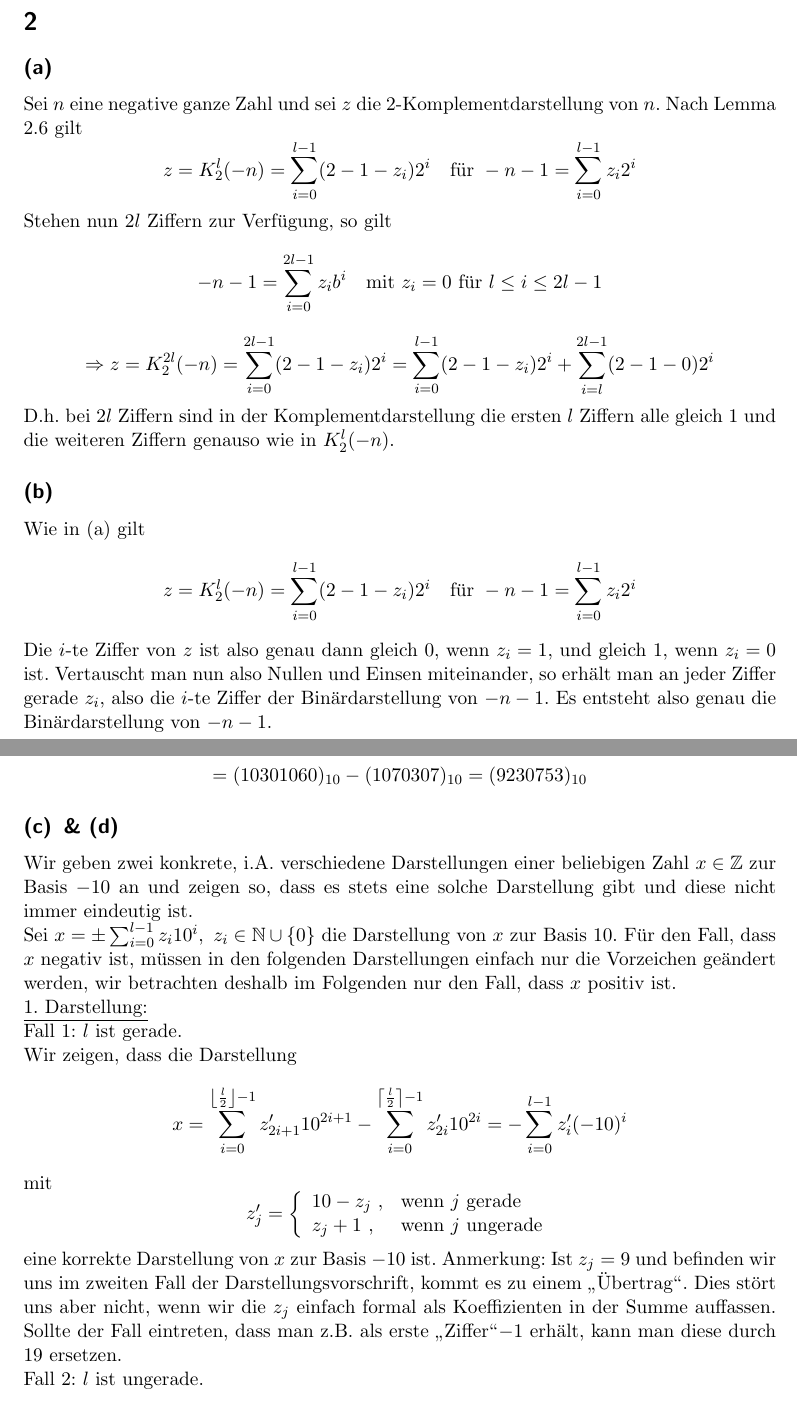
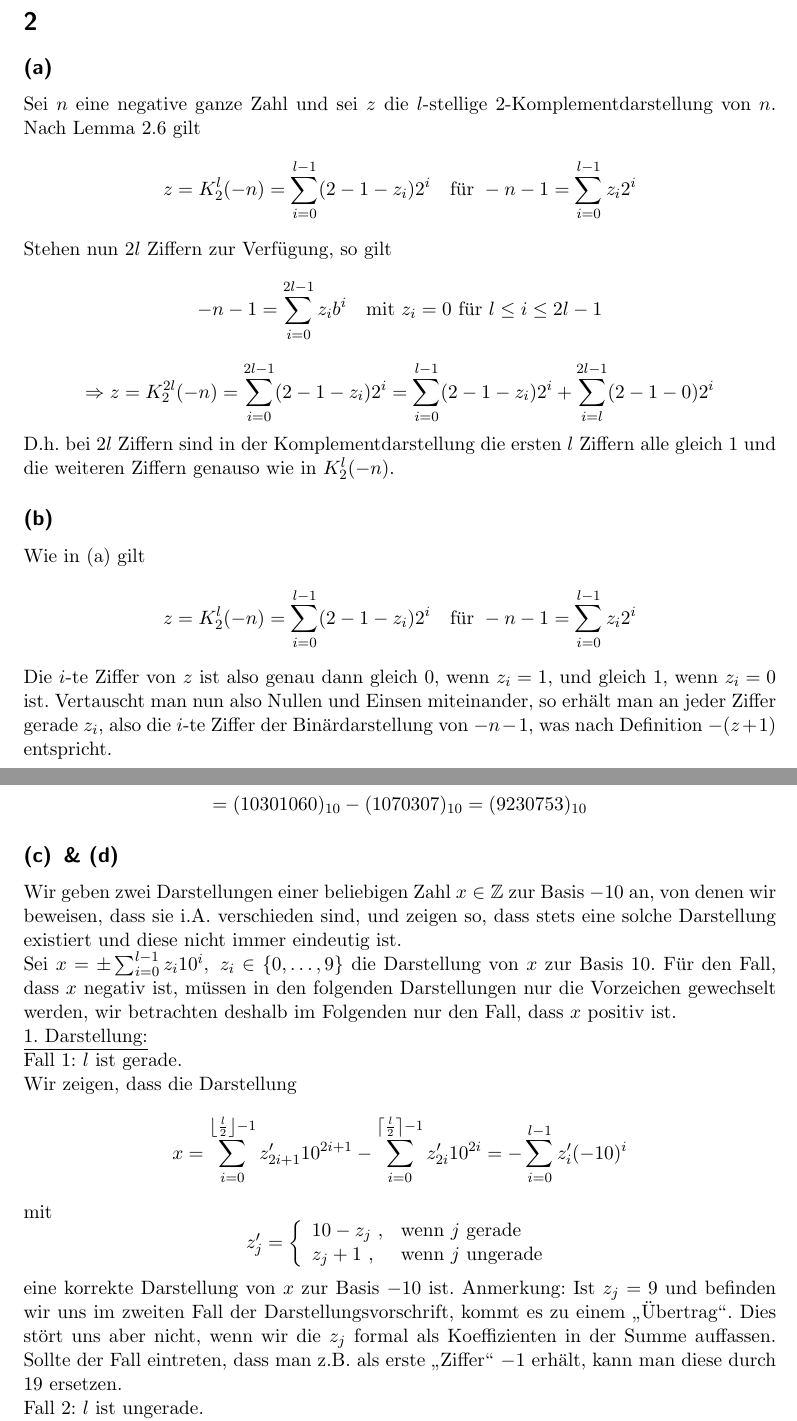
Before and after one commit to maximilianwiesmann/alma, a LaTeX problem sheet (Uebung3.tex): two parts of pages 1 and 2 of 3, joined at a grey line, cut so that both start at the same text. Compiled offline with pdfLaTeX.

Commit message:
Update Uebung3.tex

```diff
--- a/Uebung3.tex
+++ b/Uebung3.tex
@@ -62,6 +62,7 @@
 \title{3. Übung}
 \author{Jonas Lippert \and Maximilian Wiesmann}
 \subject{Algorithmische Mathematik I}
+\subtitle{Übungsgruppe 4}
 
 \begin{document}
 	\maketitle
@@ -69,7 +70,7 @@
 	\subsection{}
 	\section{}
 	\subsection{}
-		Sei $n$ eine negative ganze Zahl und sei $z$ die 2-Komplementdarstellung von $n$. Nach Lemma 2.6 gilt
+		Sei $n$ eine negative ganze Zahl und sei $z$ die $l$-stellige 2-Komplementdarstellung von $n$. Nach Lemma 2.6 gilt
 		$$ z = K_2^l(-n) = \sum_{i=0}^{l-1}(2-1-z_i)2^i \quad\text{für}~-n-1=\sum_{i=0}^{l-1}z_i2^i $$
 		Stehen nun $2l$ Ziffern zur Verfügung, so gilt
 		$$-n-1=\sum_{i=0}^{2l-1}z_ib^i\quad \text{mit}~z_i=0~\text{für}~l\le i\le 2l-1$$
@@ -78,7 +79,7 @@
 	\subsection{}
 		Wie in (a) gilt
 		$$ z = K_2^l(-n) = \sum_{i=0}^{l-1}(2-1-z_i)2^i \quad\text{für}~-n-1=\sum_{i=0}^{l-1}z_i2^i $$
-		Die $i$-te Ziffer von $z$ ist also genau dann gleich 0, wenn $z_i=1$, und gleich 1, wenn $z_i=0$ ist. Vertauscht man nun also Nullen und Einsen miteinander, so erhält man an jeder Ziffer gerade $z_i$, also die $i$-te Ziffer der Binärdarstellung von $-n-1$. Es entsteht also genau die Binärdarstellung von $-n-1$.
+		Die $i$-te Ziffer von $z$ ist also genau dann gleich 0, wenn $z_i=1$, und gleich 1, wenn $z_i=0$ ist. Vertauscht man nun also Nullen und Einsen miteinander, so erhält man an jeder Ziffer gerade $z_i$, also die $i$-te Ziffer der Binärdarstellung von $-n-1$, was nach Definition $-(z+1)$ entspricht.
 	\section{}
 	\subsection{}
 		Ausmultiplizieren und Aufsummieren liefert:
@@ -92,8 +93,8 @@
 		$$=-(7\cdot 10^0+3\cdot 10^2+7\cdot 10^4+1\cdot 10^6-(6\cdot 10^1+1\cdot 10^3+3\cdot 10^5+1\cdot 10^7))$$
 		$$=(10301060)_{10}-(1070307)_{10}=(9230753)_{10}$$
 	\subsection{\& (d)}
-		Wir geben zwei konkrete, i.A. verschiedene Darstellungen einer beliebigen Zahl $x\in \mathbb{Z}$ zur Basis $-10$ an und zeigen so, dass es stets eine solche Darstellung gibt und diese nicht immer eindeutig ist.\newline
-		Sei $x=\pm\sum_{i=0}^{l-1}z_i10^i,~z_i\in \mathbb{N}\cup \{0\}$ die Darstellung von $x$ zur Basis 10. Für den Fall, dass $x$ negativ ist, müssen in den folgenden Darstellungen einfach nur die Vorzeichen geändert werden, wir betrachten deshalb im Folgenden nur den Fall, dass $x$ positiv ist.\newline
+		Wir geben zwei Darstellungen einer beliebigen Zahl $x\in \mathbb{Z}$ zur Basis $-10$ an, von denen wir beweisen, dass sie i.A. verschieden sind, und zeigen so, dass stets eine solche Darstellung existiert und diese nicht immer eindeutig ist.\newline
+		Sei $x=\pm\sum_{i=0}^{l-1}z_i10^i,~z_i\in \{0,\dots ,9\}$ die Darstellung von $x$ zur Basis 10. Für den Fall, dass $x$ negativ ist, müssen in den folgenden Darstellungen nur die Vorzeichen gewechselt werden, wir betrachten deshalb im Folgenden nur den Fall, dass $x$ positiv ist.\newline
 		\underline{1. Darstellung:}\newline
 		Fall 1: $l$ ist gerade.\newline
 		Wir zeigen, dass die Darstellung
@@ -103,7 +104,7 @@
 		10-z_j~,& \text{wenn}~j~ \text{gerade}\\
 		z_j+1~,&\text{wenn}~j~ \text{ungerade}\\
 		\end{array}\right.$$
-		eine korrekte Darstellung von $x$ zur Basis $-10$ ist. Anmerkung: Ist $z_j=9$ und befinden wir uns im zweiten Fall der Darstellungsvorschrift, kommt es zu einem \glqq Übertrag\grqq. Dies stört uns aber nicht, wenn wir die $z_j$ einfach formal als Koeffizienten in der Summe auffassen. Sollte der Fall eintreten, dass man z.B. als erste \glqq Ziffer\grqq $-1$ erhält, kann man diese durch 19 ersetzen.\newline
+		eine korrekte Darstellung von $x$ zur Basis $-10$ ist. Anmerkung: Ist $z_j=9$ und befinden wir uns im zweiten Fall der Darstellungsvorschrift, kommt es zu einem \glqq Übertrag\grqq. Dies stört uns aber nicht, wenn wir die $z_j$ formal als Koeffizienten in der Summe auffassen. Sollte der Fall eintreten, dass man z.B. als erste \glqq Ziffer\grqq $~-1$ erhält, kann man diese durch 19 ersetzen.\newline
 		Fall 2: $l$ ist ungerade.\newline
 		Wir wählen die Darstellung wie in Fall 1, nur ist dies in diesem Fall eine korrekte Darstellung von $x-10^l$ zur Basis $-10$. Es ist klar, dass wir dann auch eine Darstellung für $x$ erhalten, indem wir am Ende des Umwandlungsprozesses noch $10^l$ subtrahieren, d.h. eine 1 als erste Ziffer in der Darstellung zur Basis $-10$ ergänzen.\newline
 		Beweis:\newline
```
Also changed, not shown: Uebung3.tex (2 more changed lines).
